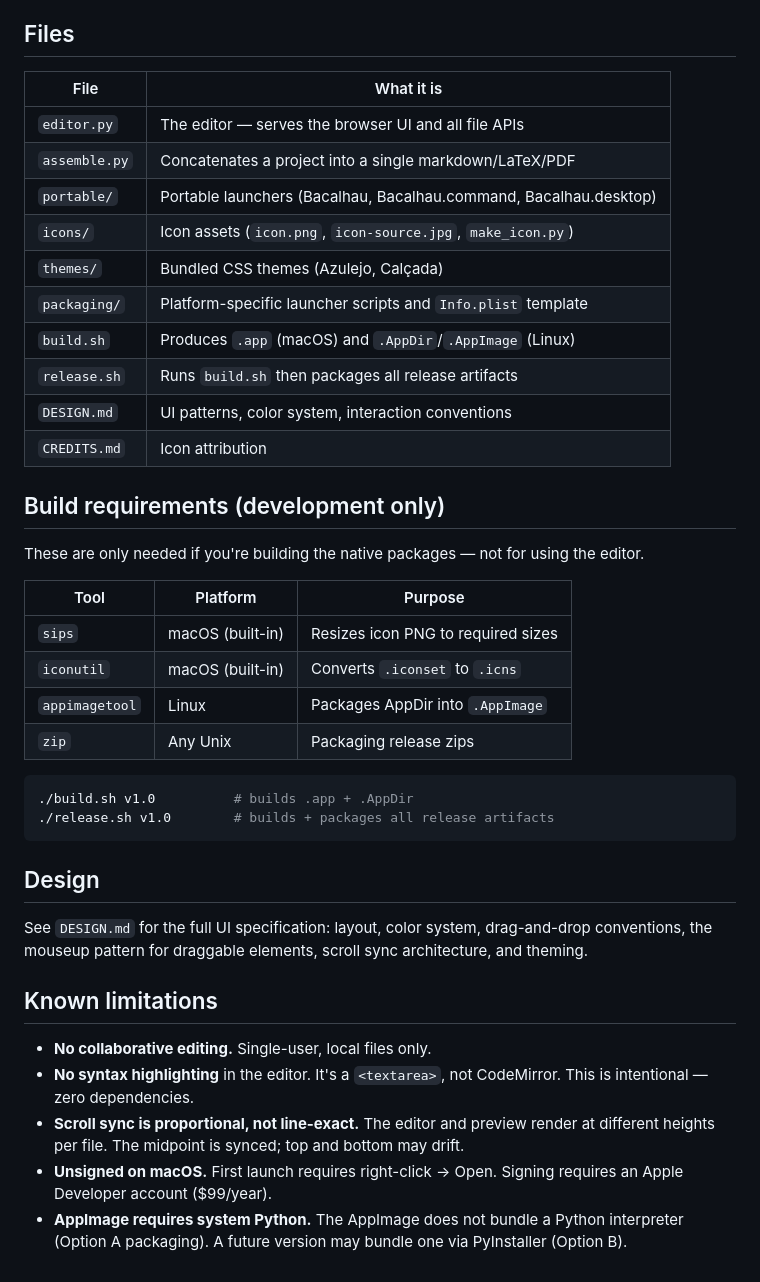
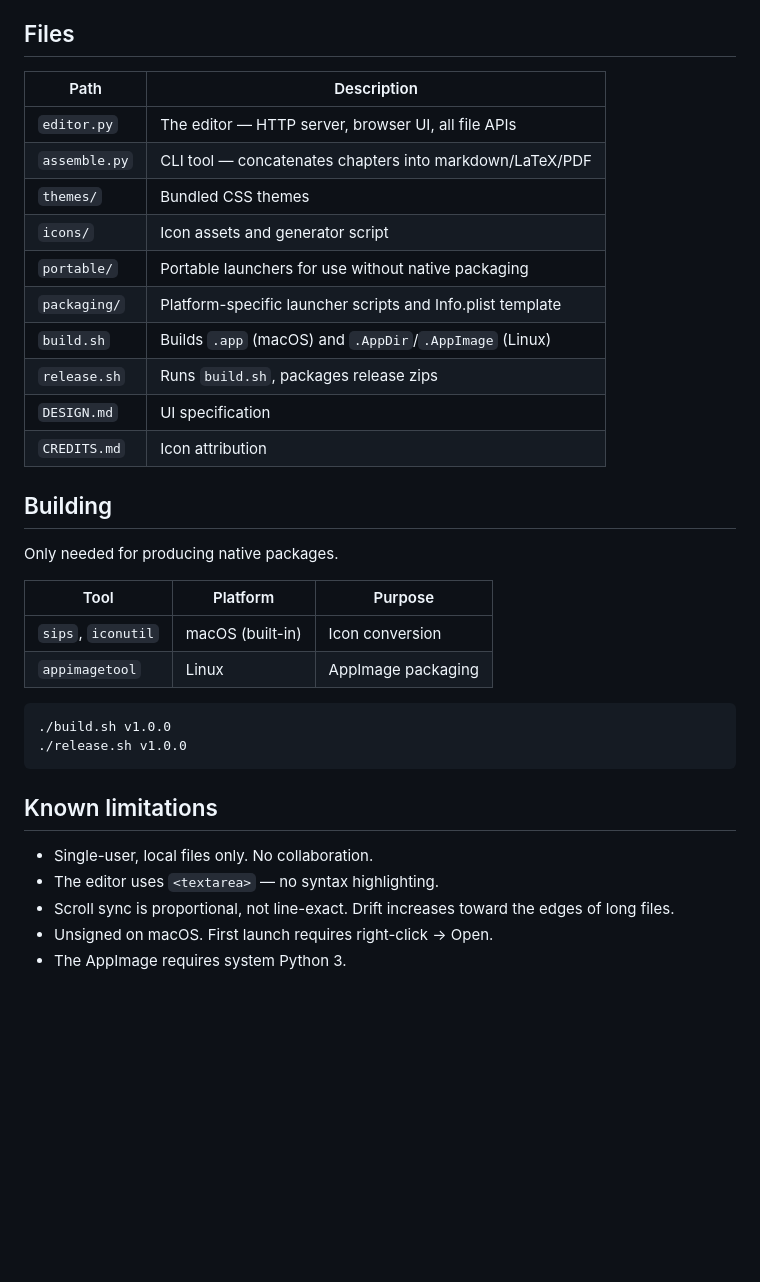
Before and after one commit to terraceonhigh/Bacalhau, a Markdown page: README.md, the part around one of its changes. Rendered like a GitHub page; blank space fills up the shorter version.

````diff
--- a/README.md
+++ b/README.md
@@ -140,43 +131,37 @@ Scene headings (`### Title`) are auto-numbered sequentially, skipping `_part.md`
 
 ## Files
 
-| File | What it is |
-|------|-----------|
-| `editor.py` | The editor — serves the browser UI and all file APIs |
-| `assemble.py` | Concatenates a project into a single markdown/LaTeX/PDF |
-| `portable/` | Portable launchers (Bacalhau, Bacalhau.command, Bacalhau.desktop) |
-| `icons/` | Icon assets (`icon.png`, `icon-source.jpg`, `make_icon.py`) |
-| `themes/` | Bundled CSS themes (Azulejo, Calçada) |
-| `packaging/` | Platform-specific launcher scripts and `Info.plist` template |
-| `build.sh` | Produces `.app` (macOS) and `.AppDir`/`.AppImage` (Linux) |
-| `release.sh` | Runs `build.sh` then packages all release artifacts |
-| `DESIGN.md` | UI patterns, color system, interaction conventions |
+| Path | Description |
+|------|-------------|
+| `editor.py` | The editor — HTTP server, browser UI, all file APIs |
+| `assemble.py` | CLI tool — concatenates chapters into markdown/LaTeX/PDF |
+| `themes/` | Bundled CSS themes |
+| `icons/` | Icon assets and generator script |
+| `portable/` | Portable launchers for use without native packaging |
+| `packaging/` | Platform-specific launcher scripts and Info.plist template |
+| `build.sh` | Builds `.app` (macOS) and `.AppDir`/`.AppImage` (Linux) |
+| `release.sh` | Runs `build.sh`, packages release zips |
+| `DESIGN.md` | UI specification |
 | `CREDITS.md` | Icon attribution |
 
-## Build requirements (development only)
+## Building
 
-These are only needed if you're building the native packages — not for using the editor.
+Only needed for producing native packages.
 
 | Tool | Platform | Purpose |
 |------|----------|---------|
-| `sips` | macOS (built-in) | Resizes icon PNG to required sizes |
-| `iconutil` | macOS (built-in) | Converts `.iconset` to `.icns` |
-| `appimagetool` | Linux | Packages AppDir into `.AppImage` |
-| `zip` | Any Unix | Packaging release zips |
+| `sips`, `iconutil` | macOS (built-in) | Icon conversion |
+| `appimagetool` | Linux | AppImage packaging |
 
 ```bash
-./build.sh v1.0          # builds .app + .AppDir
-./release.sh v1.0        # builds + packages all release artifacts
+./build.sh v1.0.0
+./release.sh v1.0.0
 ```
-
-## Design
-
-See `DESIGN.md` for the full UI specification: layout, color system, drag-and-drop conventions, the mouseup pattern for draggable elements, scroll sync architecture, and theming.
 
 ## Known limitations
 
-- **No collaborative editing.** Single-user, local files only.
-- **No syntax highlighting** in the editor. It's a `<textarea>`, not CodeMirror. This is intentional — zero dependencies.
-- **Scroll sync is proportional, not line-exact.** The editor and preview render at different heights per file. The midpoint is synced; top and bottom may drift.
-- **Unsigned on macOS.** First launch requires right-click → Open. Signing requires an Apple Developer account ($99/year).
-- **AppImage requires system Python.** The AppImage does not bundle a Python interpreter (Option A packaging). A future version may bundle one via PyInstaller (Option B).
+- Single-user, local files only. No collaboration.
+- The editor uses `<textarea>` — no syntax highlighting.
+- Scroll sync is proportional, not line-exact. Drift increases toward the edges of long files.
+- Unsigned on macOS. First launch requires right-click → Open.
+- The AppImage requires system Python 3.
````
Also changed, not shown: other parts of README.md (+73 -82 lines), icons/screenshot.png (added), 3 other files.
